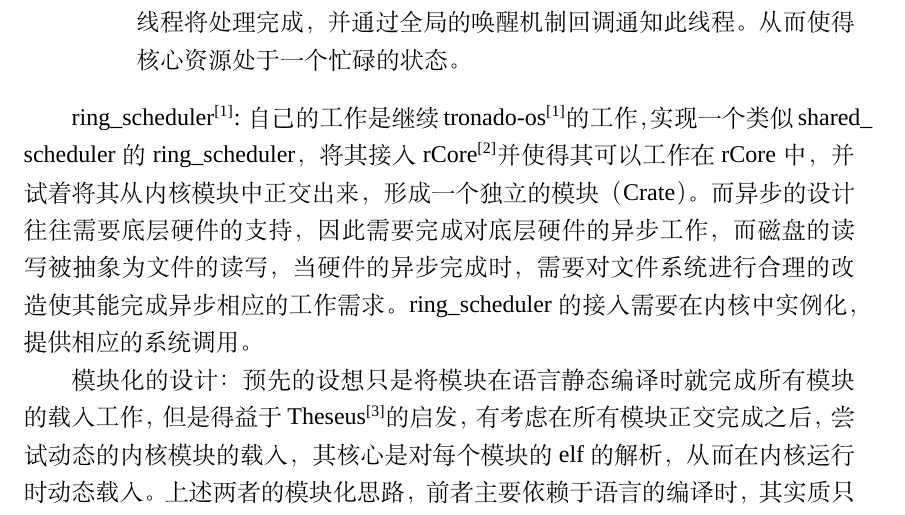
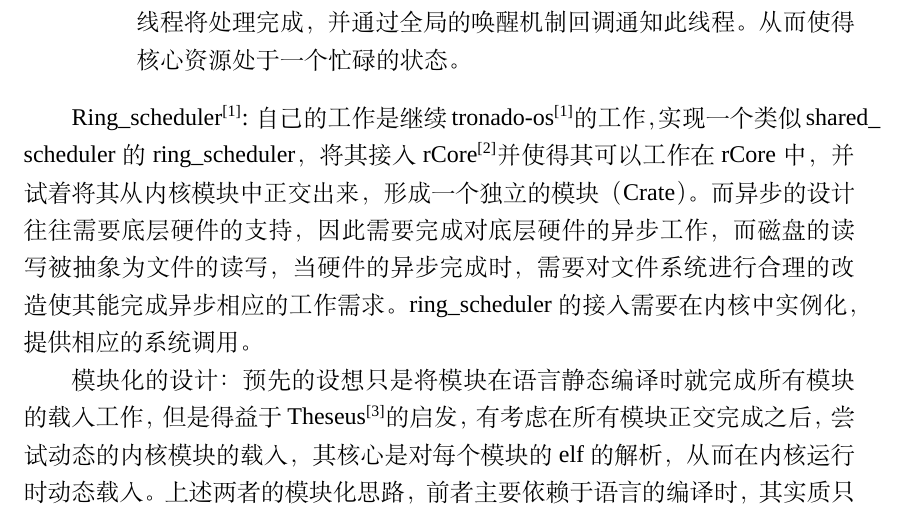
Before and after one commit to Andre-HJR/BachelorDegree, a LaTeX thesis (main.tex, which reads chapter/chapter1.tex): part of page 12 of 60, cut so that both start at the same text. Compiled offline with XeLaTeX; a missing font is replaced by an installed copy or a similar font.

Commit message:
captain word.

```diff
--- a/chapter/chapter1.tex
+++ b/chapter/chapter1.tex
@@ -22,7 +22,7 @@
     \end{itemize}
 \end{enumerate}
 
-ring\_scheduler\pagescite{tornado0}: 自己的工作是继续tronado-os\pagescite{tornado0}的工作， 实现一个类似shared\_ scheduler的ring\_scheduler，将其接入rCore\pagescite{rcore0}并使得其可以工作在rCore中，并试着将其从内核模块中正交出来，形成一个独立的模块（Crate）。 而异步的设计往往需要底层硬件的支持， 因此需要完成对底层硬件的异步工作，而磁盘的读写被抽象为文件的读写，当硬件的异步完成时，需要对文件系统进行合理的改造使其能完成异步相应的工作需求。ring\_scheduler的接入需要在内核中实例化，提供相应的系统调用。
+Ring\_scheduler\pagescite{tornado0}: 自己的工作是继续tronado-os\pagescite{tornado0}的工作， 实现一个类似shared\_ scheduler的ring\_scheduler，将其接入rCore\pagescite{rcore0}并使得其可以工作在rCore中，并试着将其从内核模块中正交出来，形成一个独立的模块（Crate）。 而异步的设计往往需要底层硬件的支持， 因此需要完成对底层硬件的异步工作，而磁盘的读写被抽象为文件的读写，当硬件的异步完成时，需要对文件系统进行合理的改造使其能完成异步相应的工作需求。ring\_scheduler的接入需要在内核中实例化，提供相应的系统调用。
 
 模块化的设计：预先的设想只是将模块在语言静态编译时就完成所有模块的载入工作，但是得益于Theseus\pagescite{theseus0}的启发，有考虑在所有模块正交完成之后，尝试动态的内核模块的载入，其核心是对每个模块的elf的解析，从而在内核运行时动态载入。上述两者的模块化思路，前者主要依赖于语言的编译时，其实质只是将杂糅在一起的模块通过正交，变成独立且具有层次的的依赖树，模块之间的依赖通过各自之间ABI的调用形成约束；后者主要依赖语言的运行时，是对模块的进一步抽象，因为依赖于语言的运行时，所以需要独立的可以管理模块的内核单元对模块进行树状管理。
 
```
